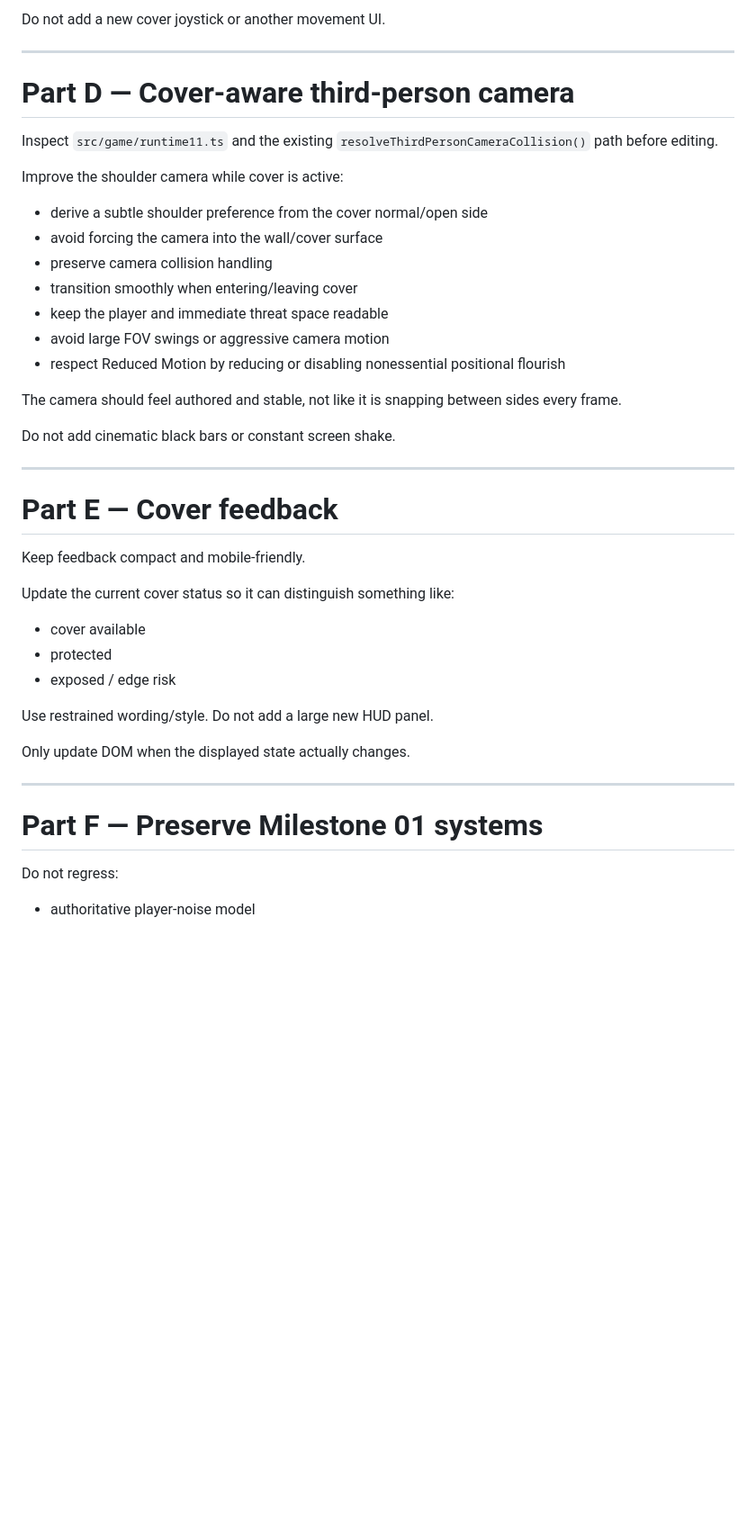
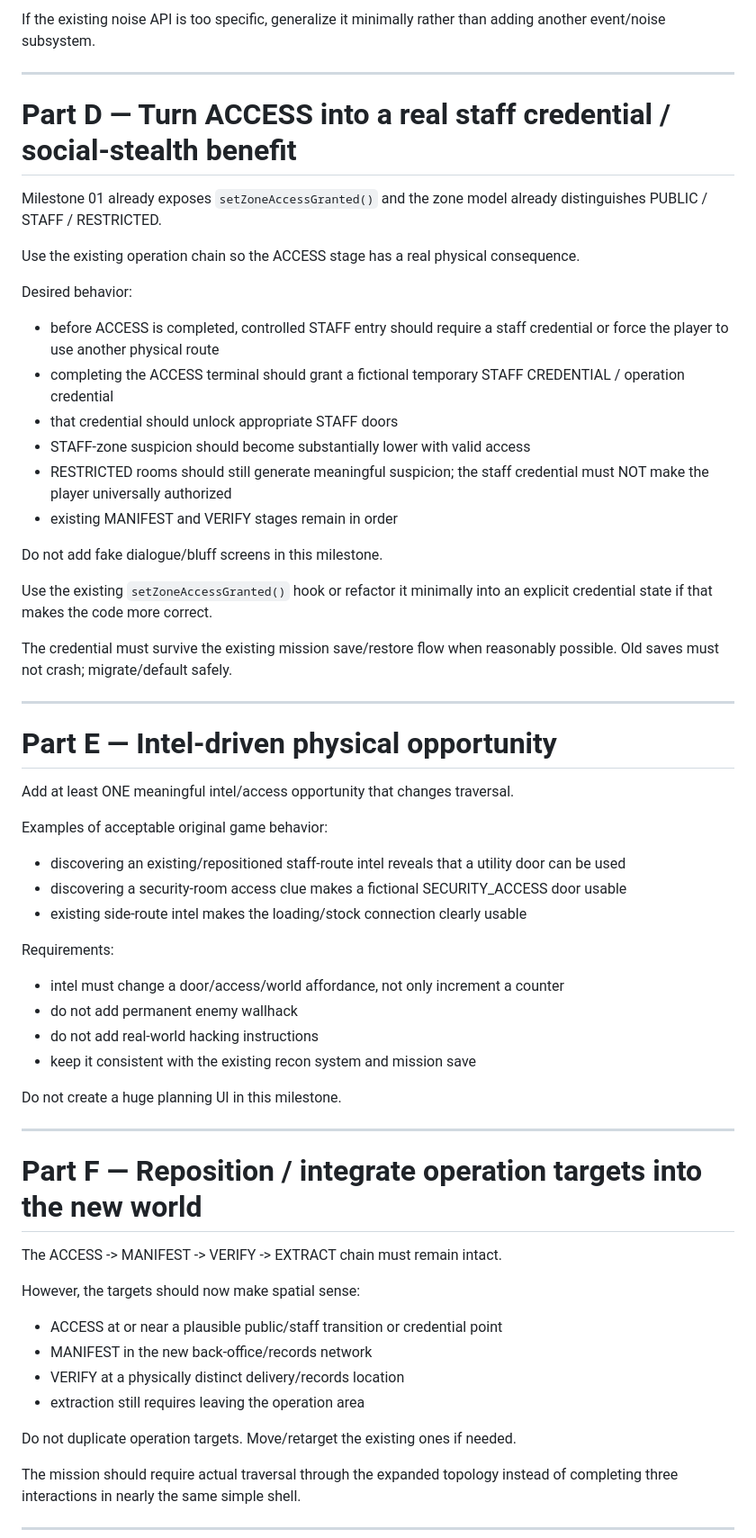
Before and after one commit to ardaaxee/cuma-world-3d, a Markdown page: docs/CLAUDE_NEXT_TASK.md, the part around one of its changes. Shown at 90% size. GitHub-like rendering; blank space fills up the shorter version.

```diff
--- a/docs/CLAUDE_NEXT_TASK.md
+++ b/docs/CLAUDE_NEXT_TASK.md
@@ -87,44 +135,64 @@ Requirements:
 
-Do not add a new cover joystick or another movement UI.
+If the existing noise API is too specific, generalize it minimally rather than adding another event/noise subsystem.
 
 ---
 
-# Part D — Cover-aware third-person camera
+# Part D — Turn ACCESS into a real staff credential / social-stealth benefit
 
-Inspect `src/game/runtime11.ts` and the existing `resolveThirdPersonCameraCollision()` path before editing.
+Milestone 01 already exposes `setZoneAccessGranted()` and the zone model already distinguishes PUBLIC / STAFF / RESTRICTED.
 
-Improve the shoulder camera while cover is active:
+Use the existing operation chain so the ACCESS stage has a real physical consequence.
 
-- derive a subtle shoulder preference from the cover normal/open side
-- avoid forcing the camera into the wall/cover surface
-- preserve camera collision handling
-- transition smoothly when entering/leaving cover
-- keep the player and immediate threat space readable
-- avoid large FOV swings or aggressive camera motion
-- respect Reduced Motion by reducing or disabling nonessential positional flourish
+Desired behavior:
+- before ACCESS is completed, controlled STAFF entry should require a staff credential or force the player to use another physical route
+- completing the ACCESS terminal should grant a fictional temporary STAFF CREDENTIAL / operation credential
+- that credential should unlock appropriate STAFF doors
+- STAFF-zone suspicion should become substantially lower with valid access
+- RESTRICTED rooms should still generate meaningful suspicion; the staff credential must NOT make the player universally authorized
+- existing MANIFEST and VERIFY stages remain in order
 
-The camera should feel authored and stable, not like it is snapping between sides every frame.
+Do not add fake dialogue/bluff screens in this milestone.
 
-Do not add cinematic black bars or constant screen shake.
+Use the existing `setZoneAccessGranted()` hook or refactor it minimally into an explicit credential state if that makes the code more correct.
+
+The credential must survive the existing mission save/restore flow when reasonably possible.
+Old saves must not crash; migrate/default safely.
 
 ---
 
-# Part E — Cover feedback
+# Part E — Intel-driven physical opportunity
 
-Keep feedback compact and mobile-friendly.
+Add at least ONE meaningful intel/access opportunity that changes traversal.
 
-Update the current cover status so it can distinguish something like:
-- cover available
-- protected
-- exposed / edge risk
+Examples of acceptable original game behavior:
+- discovering an existing/repositioned staff-route intel reveals that a utility door can be used
+- discovering a security-room access clue makes a fictional SECURITY_ACCESS door usable
+- existing side-route intel makes the loading/stock connection clearly usable
 
-Use restrained wording/style. Do not add a large new HUD panel.
+Requirements:
+- intel must change a door/access/world affordance, not only increment a counter
+- do not add permanent enemy wallhack
+- do not add real-world hacking instructions
+- keep it consistent with the existing recon system and mission save
 
-Only update DOM when the displayed state actually changes.
+Do not create a huge planning UI in this milestone.
 
 ---
 
-# Part F — Preserve Milestone 01 systems
+# Part F — Reposition / integrate operation targets into the new world
 
-Do not regress:
-- authoritative player-noise model
+The ACCESS -> MANIFEST -> VERIFY -> EXTRACT chain must remain intact.
+
+However, the targets should now make spatial sense:
+- ACCESS at or near a plausible public/staff transition or credential point
+- MANIFEST in the new back-office/records network
+- VERIFY at a physically distinct delivery/records location
+- extraction still requires leaving the operation area
+
+Do not duplicate operation targets.
+Move/retarget the existing ones if needed.
+
+The mission should require actual traversal through the expanded topology instead of completing three interactions in nearly the same simple shell.
+
+---
+
```
Also changed, not shown: other parts of docs/CLAUDE_NEXT_TASK.md (+176 -87 lines).
